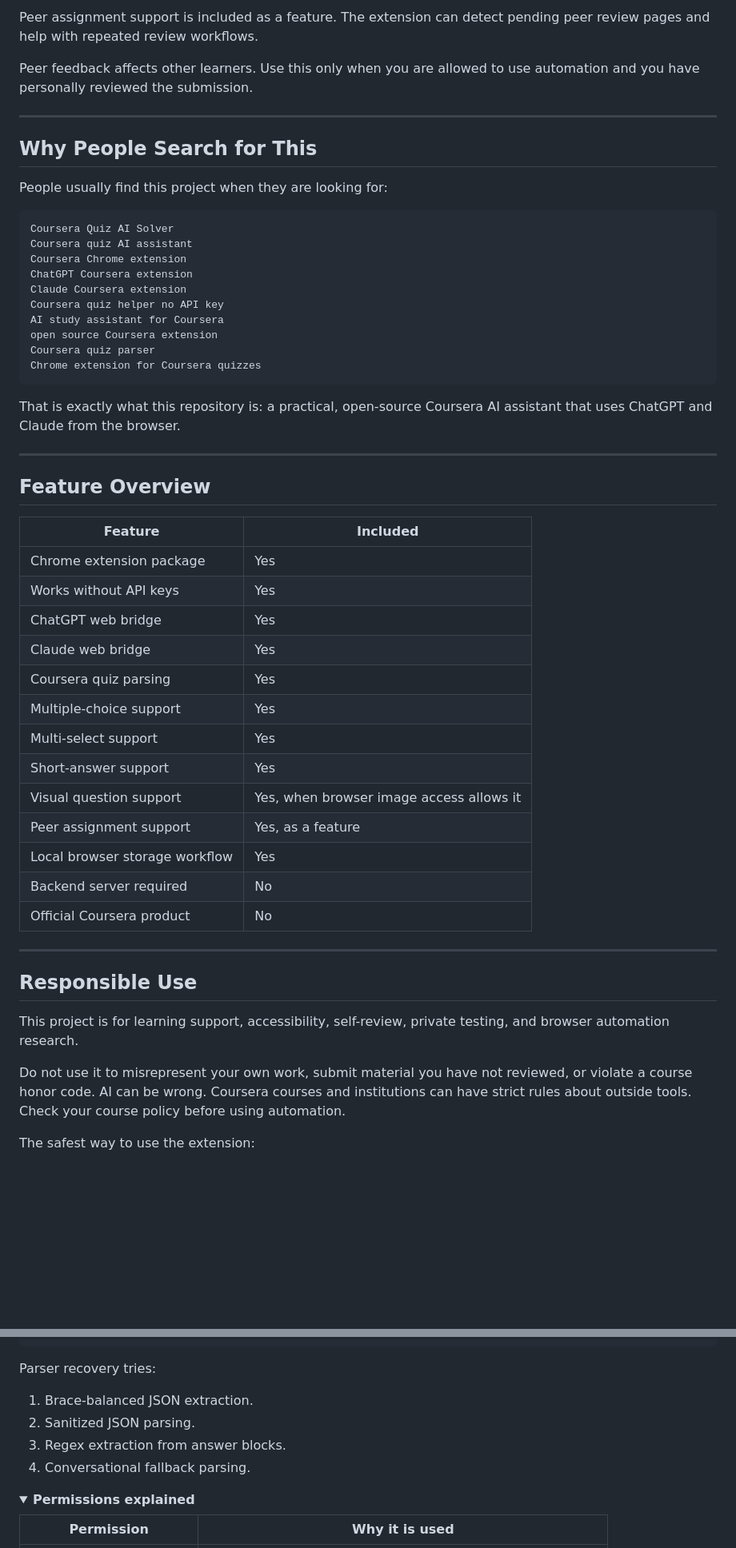
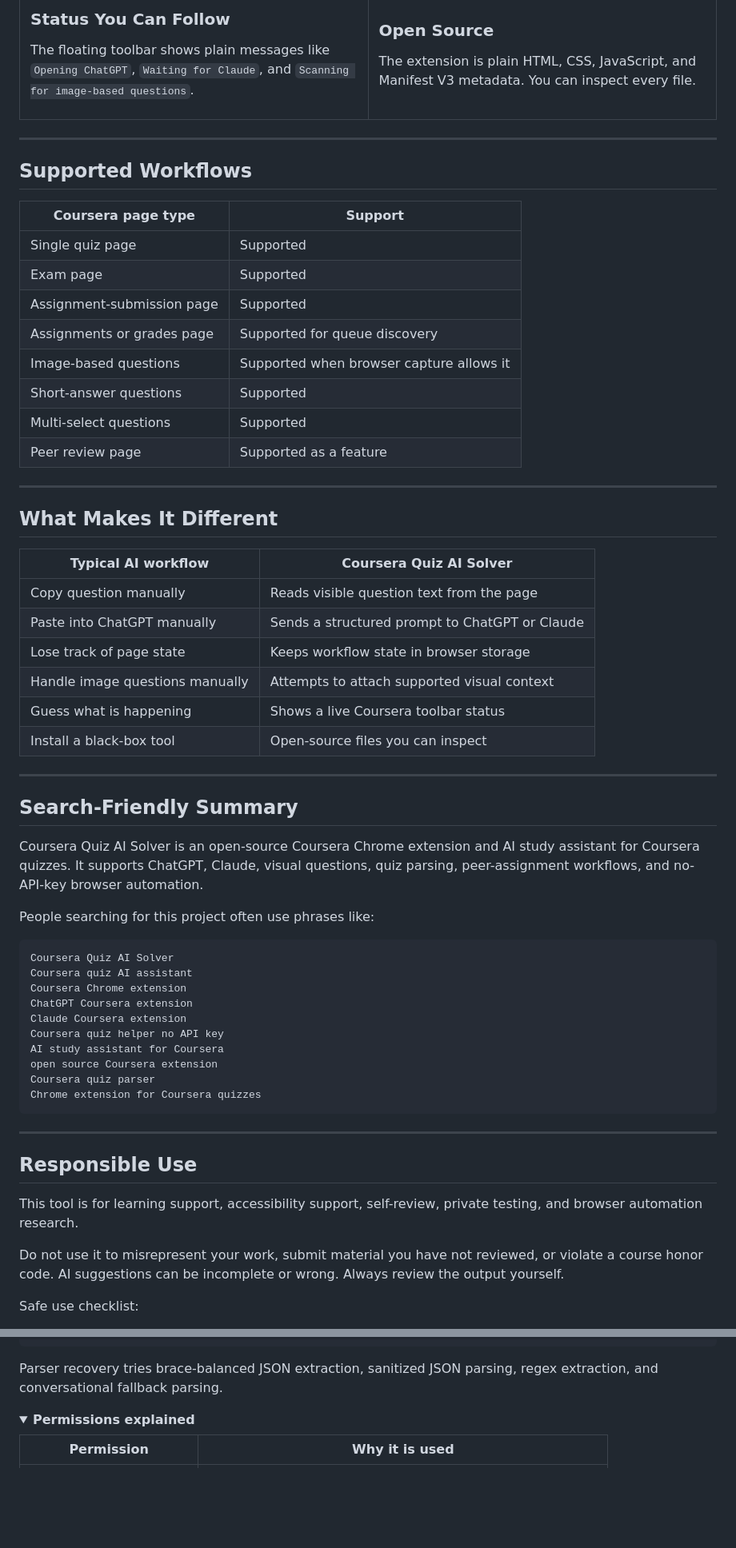
Before and after one commit to aburahatsabir/coursera-quiz-ai-solver, a Markdown page: README.md, 2 parts joined by grey strips. Shown at 80% size. Rendered like a GitHub page; folded sections open; blank space fills up the shorter version.

Commit message:
Redesign README as visual landing page

````diff
--- a/README.md
+++ b/README.md
@@ -201,13 +190,54 @@ Moving to next item
 
-Peer assignment support is included as a feature. The extension can detect pending peer review pages and help with repeated review workflows.
+### Status You Can Follow
 
-Peer feedback affects other learners. Use this only when you are allowed to use automation and you have personally reviewed the submission.
+The floating toolbar shows plain messages like `Opening ChatGPT`, `Waiting for Claude`, and `Scanning for image-based questions`.
+
+</td>
+<td width="50%">
+
+### Open Source
+
+The extension is plain HTML, CSS, JavaScript, and Manifest V3 metadata. You can inspect every file.
+
+</td>
+</tr>
+</table>
 
 ---
 
-## Why People Search for This
+## Supported Workflows
 
-People usually find this project when they are looking for:
+| Coursera page type | Support |
+| --- | --- |
+| Single quiz page | Supported |
+| Exam page | Supported |
+| Assignment-submission page | Supported |
+| Assignments or grades page | Supported for queue discovery |
+| Image-based questions | Supported when browser capture allows it |
+| Short-answer questions | Supported |
+| Multi-select questions | Supported |
+| Peer review page | Supported as a feature |
+
+---
+
+## What Makes It Different
+
+| Typical AI workflow | Coursera Quiz AI Solver |
+| --- | --- |
+| Copy question manually | Reads visible question text from the page |
+| Paste into ChatGPT manually | Sends a structured prompt to ChatGPT or Claude |
+| Lose track of page state | Keeps workflow state in browser storage |
+| Handle image questions manually | Attempts to attach supported visual context |
+| Guess what is happening | Shows a live Coursera toolbar status |
+| Install a black-box tool | Open-source files you can inspect |
+
+---
+
+## Search-Friendly Summary
+
+Coursera Quiz AI Solver is an open-source Coursera Chrome extension and AI study assistant for Coursera quizzes. It supports ChatGPT, Claude, visual questions, quiz parsing, peer-assignment workflows, and no-API-key browser automation.
+
+People searching for this project often use phrases like:
 
 ```text
 Coursera Quiz AI Solver
@@ -222,35 +252,13 @@ Coursera quiz parser
 Chrome extension for Coursera quizzes
 ```
 
-That is exactly what this repository is: a practical, open-source Coursera AI assistant that uses ChatGPT and Claude from the browser.
-
----
-
-## Feature Overview
-
-| Feature | Included |
-| --- | --- |
-| Chrome extension package | Yes |
-| Works without API keys | Yes |
-| ChatGPT web bridge | Yes |
-| Claude web bridge | Yes |
-| Coursera quiz parsing | Yes |
-| Multiple-choice support | Yes |
-| Multi-select support | Yes |
-| Short-answer support | Yes |
-| Visual question support | Yes, when browser image access allows it |
-| Peer assignment support | Yes, as a feature |
-| Local browser storage workflow | Yes |
-| Backend server required | No |
-| Official Coursera product | No |
-
 ---
 
 ## Responsible Use
 
-This project is for learning support, accessibility, self-review, private testing, and browser automation research.
+This tool is for learning support, accessibility support, self-review, private testing, and browser automation research.
 
-Do not use it to misrepresent your own work, submit material you have not reviewed, or violate a course honor code. AI can be wrong. Coursera courses and institutions can have strict rules about outside tools. Check your course policy before using automation.
+Do not use it to misrepresent your work, submit material you have not reviewed, or violate a course honor code. AI suggestions can be incomplete or wrong. Always review the output yourself.
 
-The safest way to use the extension:
+Safe use checklist:
 
@@ -469,12 +478,7 @@ The bridge asks the AI to return JSON like this:
 }
 ```
 
-Parser recovery tries:
-
-1. Brace-balanced JSON extraction.
-2. Sanitized JSON parsing.
-3. Regex extraction from answer blocks.
-4. Conversational fallback parsing.
+Parser recovery tries brace-balanced JSON extraction, sanitized JSON parsing, regex extraction, and conversational fallback parsing.
 
 </details>
 
````
Also changed, not shown: other parts of README.md (+213 -216 lines).
